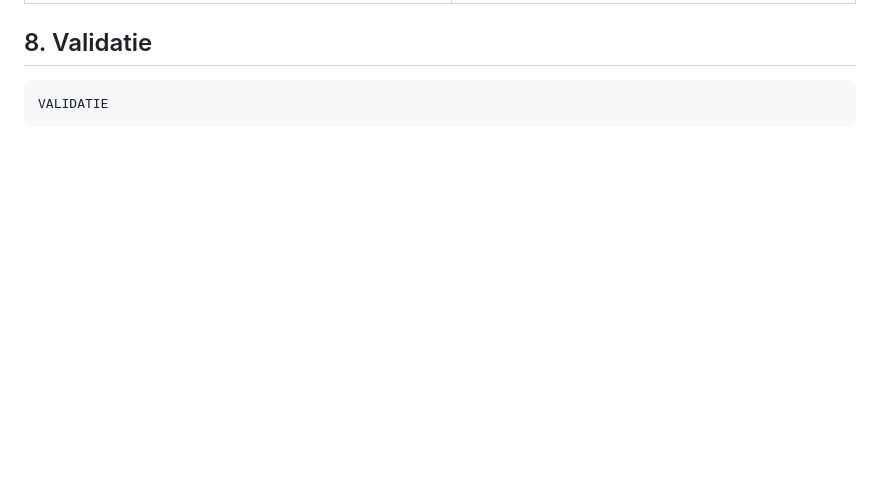
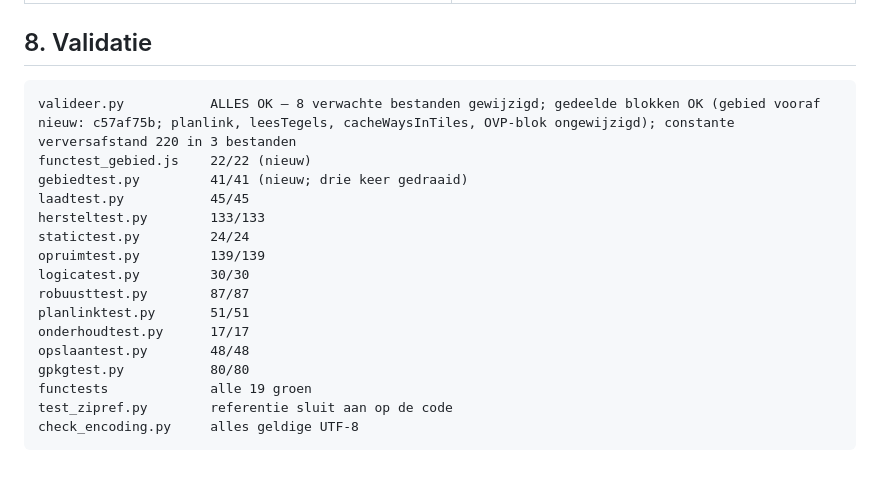
Before and after one commit to jeroenrijsdijk/TelSuite, a Markdown page: docs/overdracht/overdracht_v3_19.md, the part around the change. Drawn GitHub-style; blank space fills up the shorter version.

Commit message:
v3.19: validatie in de overdracht
Co-Authored-By: Claude Opus 5.5 <noreply@anthropic.com>

````diff
--- a/docs/overdracht/overdracht_v3_19.md
+++ b/docs/overdracht/overdracht_v3_19.md
@@ -192,5 +192,20 @@ haalt nu dus ook het gebied op.
 ## 8. Validatie
 
 ```
-VALIDATIE
+valideer.py           ALLES OK — 8 verwachte bestanden gewijzigd; gedeelde blokken OK (gebied vooraf nieuw: c57af75b; planlink, leesTegels, cacheWaysInTiles, OVP-blok ongewijzigd); constante verversafstand 220 in 3 bestanden
+functest_gebied.js    22/22 (nieuw)
+gebiedtest.py         41/41 (nieuw; drie keer gedraaid)
+laadtest.py           45/45
+hersteltest.py        133/133
+statictest.py         24/24
+opruimtest.py         139/139
+logicatest.py         30/30
+robuusttest.py        87/87
+planlinktest.py       51/51
+onderhoudtest.py      17/17
+opslaantest.py        48/48
+gpkgtest.py           80/80
+functests             alle 19 groen
+test_zipref.py        referentie sluit aan op de code
+check_encoding.py     alles geldige UTF-8
 ```
````
